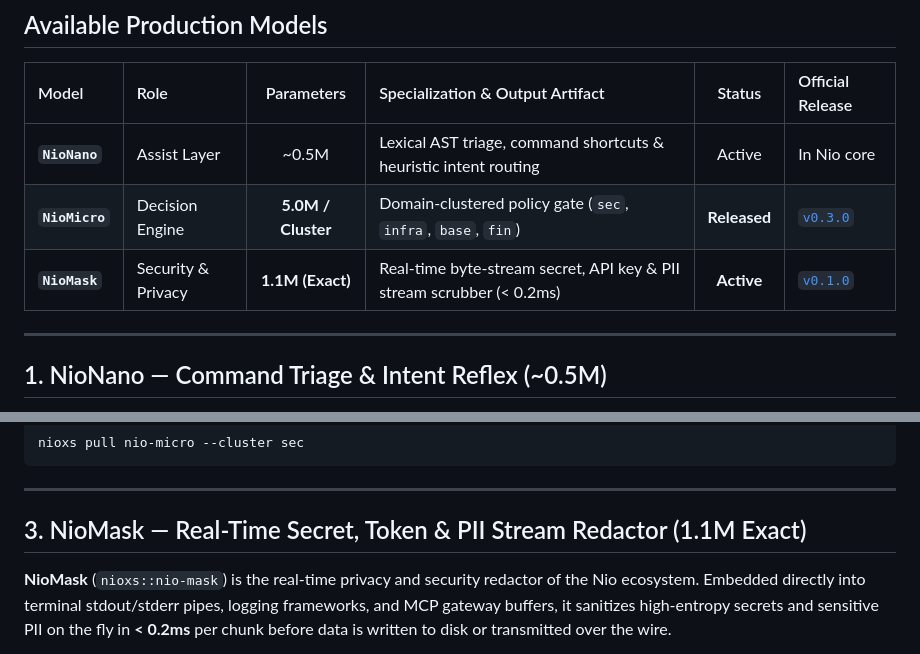
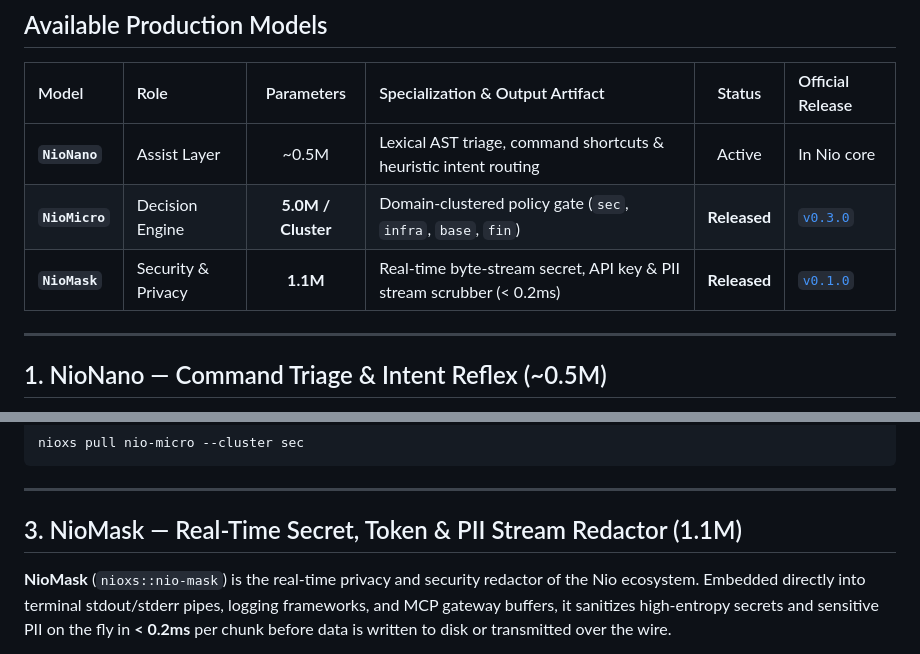
Before and after one commit to nio-labs/nio-xs-models, a Markdown page: README.md, 2 parts joined by grey strips. Drawn GitHub-style.

Commit message:
docs: clean NioMask to 1.1M and mark Released

```diff
--- a/README.md
+++ b/README.md
@@ -58,7 +58,7 @@ The **MicroLM methodology** represents a fundamental departure: instead of relyi
 | :--- | :--- | :---: | :--- | :---: | :--- |
 | **`NioNano`** | Assist Layer | ~0.5M | Lexical AST triage, command shortcuts & heuristic intent routing | Active | In Nio core |
 | **`NioMicro`**| Decision Engine | **5.0M / Cluster** | Domain-clustered policy gate (`sec`, `infra`, `base`, `fin`) | **Released** | [`v0.3.0`](https://github.com/nio-labs/nio-xs-models/releases) |
-| **`NioMask`** | Security & Privacy | **1.1M (Exact)** | Real-time byte-stream secret, API key & PII stream scrubber (< 0.2ms) | **Active** | [`v0.1.0`](https://github.com/nio-labs/nio-xs-models/releases) |
+| **`NioMask`** | Security & Privacy | **1.1M** | Real-time byte-stream secret, API key & PII stream scrubber (< 0.2ms) | **Released** | [`v0.1.0`](https://github.com/nio-labs/nio-xs-models/releases) |
 
 ---
 
@@ -203,7 +203,7 @@ nioxs pull nio-micro --cluster sec
 
 ---
 
-## 3. NioMask — Real-Time Secret, Token & PII Stream Redactor (1.1M Exact)
+## 3. NioMask — Real-Time Secret, Token & PII Stream Redactor (1.1M)
 
 **NioMask** (`nioxs::nio-mask`) is the real-time privacy and security redactor of the Nio ecosystem. Embedded directly into terminal stdout/stderr pipes, logging frameworks, and MCP gateway buffers, it sanitizes high-entropy secrets and sensitive PII on the fly in **< 0.2ms** per chunk before data is written to disk or transmitted over the wire.
 
```
